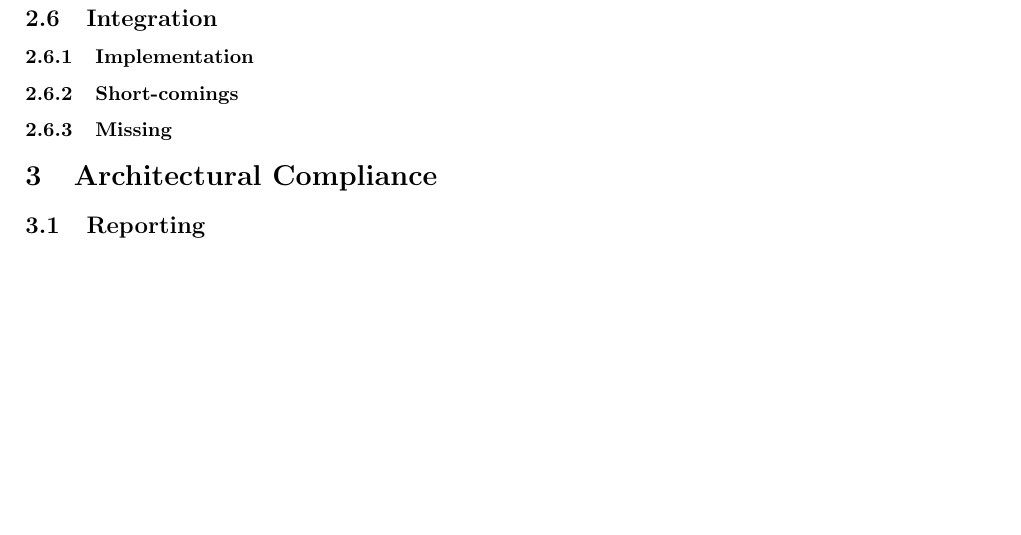
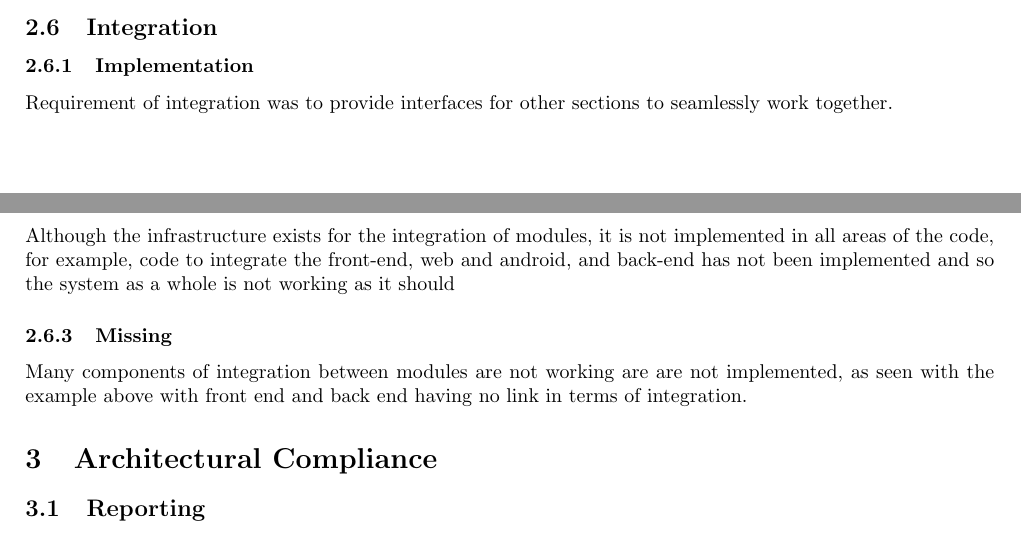
Before and after one commit to DillonHeins/Alpha, a LaTeX document (AlphaIntegrationTesting.tex): part of page 7 of 12 before the commit and two parts of pages 6 and 7 of 12 after it, the two joined at a grey line, cut so that both start at the same text, the shorter picture padded with empty space. Compiled offline with pdfLaTeX.

Commit message:
added integration requirments

```diff
--- a/AlphaIntegrationTesting.tex
+++ b/AlphaIntegrationTesting.tex
@@ -149,8 +149,11 @@
 
     \subsection{Integration}
         \subsubsection{Implementation}
+        Requirement of integration was to provide interfaces for other sections to seamlessly work together.
         \subsubsection{Short-comings}
+        Although the infrastructure exists for the integration of modules, it is not implemented in all areas of the code, for example, code to integrate the front-end, web and android, and back-end has not been implemented and so the system as a whole is not working as it should
         \subsubsection{Missing}
+        Many components of integration between modules are not working are are not implemented, as seen with the example above with front end and back end having no link in terms of integration.
 
 \section{Architectural Compliance}
     \subsection{Reporting}
```
